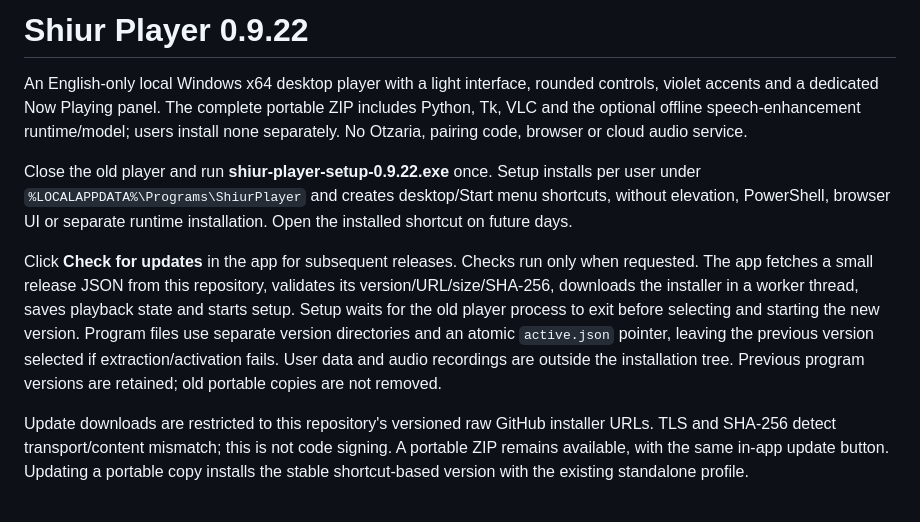
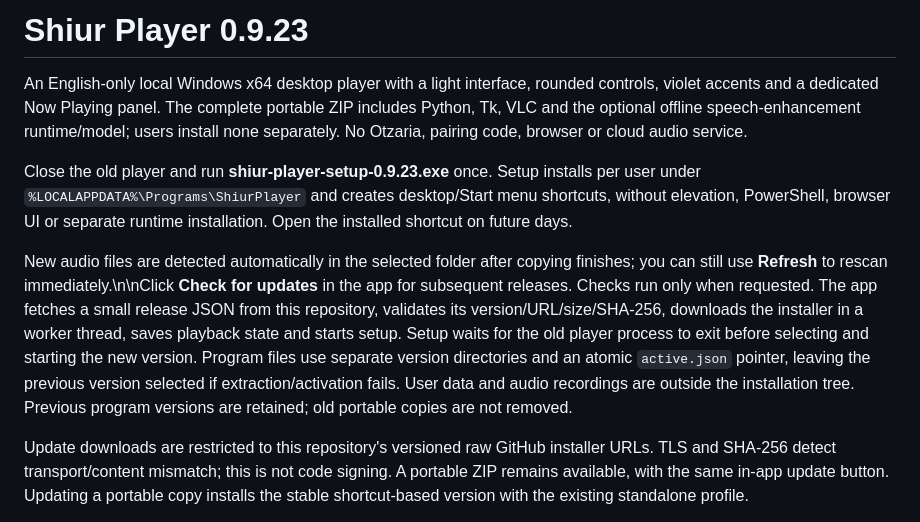
Before and after one commit to dakulefsky/ShiurListener, a Markdown page: standalone/README.md, the part around the change. Rendered like a GitHub page.

Commit message:
Document 0.9.23 and automatic folder monitoring

```diff
--- a/standalone/README.md
+++ b/standalone/README.md
@@ -1,10 +1,10 @@
-# Shiur Player 0.9.22
+# Shiur Player 0.9.23
 
 An English-only local Windows x64 desktop player with a light interface, rounded controls, violet accents and a dedicated Now Playing panel. The complete portable ZIP includes Python, Tk, VLC and the optional offline speech-enhancement runtime/model; users install none separately. No Otzaria, pairing code, browser or cloud audio service.
 
-Close the old player and run **shiur-player-setup-0.9.22.exe** once. Setup installs per user under `%LOCALAPPDATA%\Programs\ShiurPlayer` and creates desktop/Start menu shortcuts, without elevation, PowerShell, browser UI or separate runtime installation. Open the installed shortcut on future days.
+Close the old player and run **shiur-player-setup-0.9.23.exe** once. Setup installs per user under `%LOCALAPPDATA%\Programs\ShiurPlayer` and creates desktop/Start menu shortcuts, without elevation, PowerShell, browser UI or separate runtime installation. Open the installed shortcut on future days.
 
-Click **Check for updates** in the app for subsequent releases. Checks run only when requested. The app fetches a small release JSON from this repository, validates its version/URL/size/SHA-256, downloads the installer in a worker thread, saves playback state and starts setup. Setup waits for the old player process to exit before selecting and starting the new version. Program files use separate version directories and an atomic `active.json` pointer, leaving the previous version selected if extraction/activation fails. User data and audio recordings are outside the installation tree. Previous program versions are retained; old portable copies are not removed.
+New audio files are detected automatically in the selected folder after copying finishes; you can still use **Refresh** to rescan immediately.\n\nClick **Check for updates** in the app for subsequent releases. Checks run only when requested. The app fetches a small release JSON from this repository, validates its version/URL/size/SHA-256, downloads the installer in a worker thread, saves playback state and starts setup. Setup waits for the old player process to exit before selecting and starting the new version. Program files use separate version directories and an atomic `active.json` pointer, leaving the previous version selected if extraction/activation fails. User data and audio recordings are outside the installation tree. Previous program versions are retained; old portable copies are not removed.
 
 Update downloads are restricted to this repository's versioned raw GitHub installer URLs. TLS and SHA-256 detect transport/content mismatch; this is not code signing. A portable ZIP remains available, with the same in-app update button. Updating a portable copy installs the stable shortcut-based version with the existing standalone profile.
 
```
